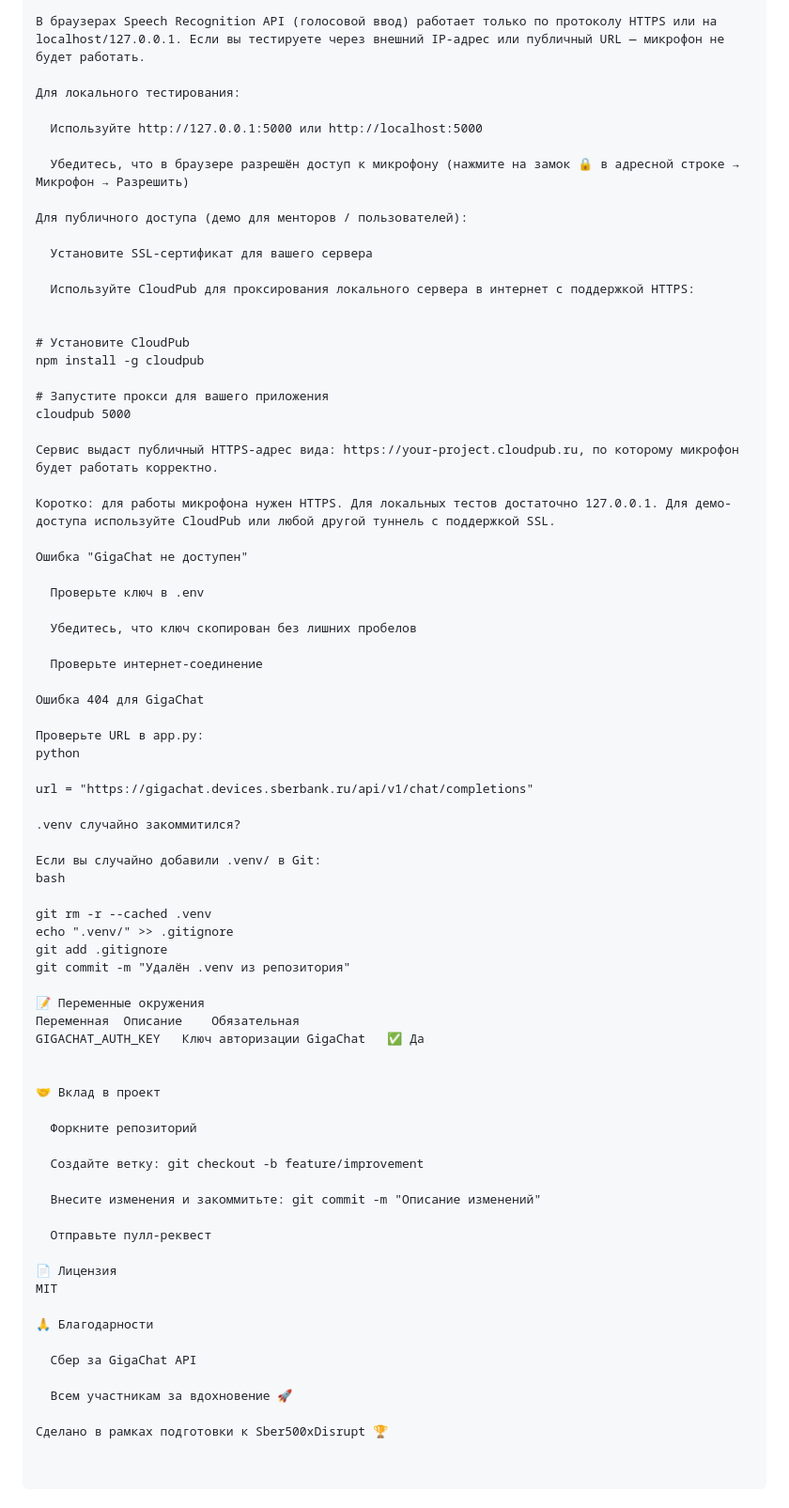
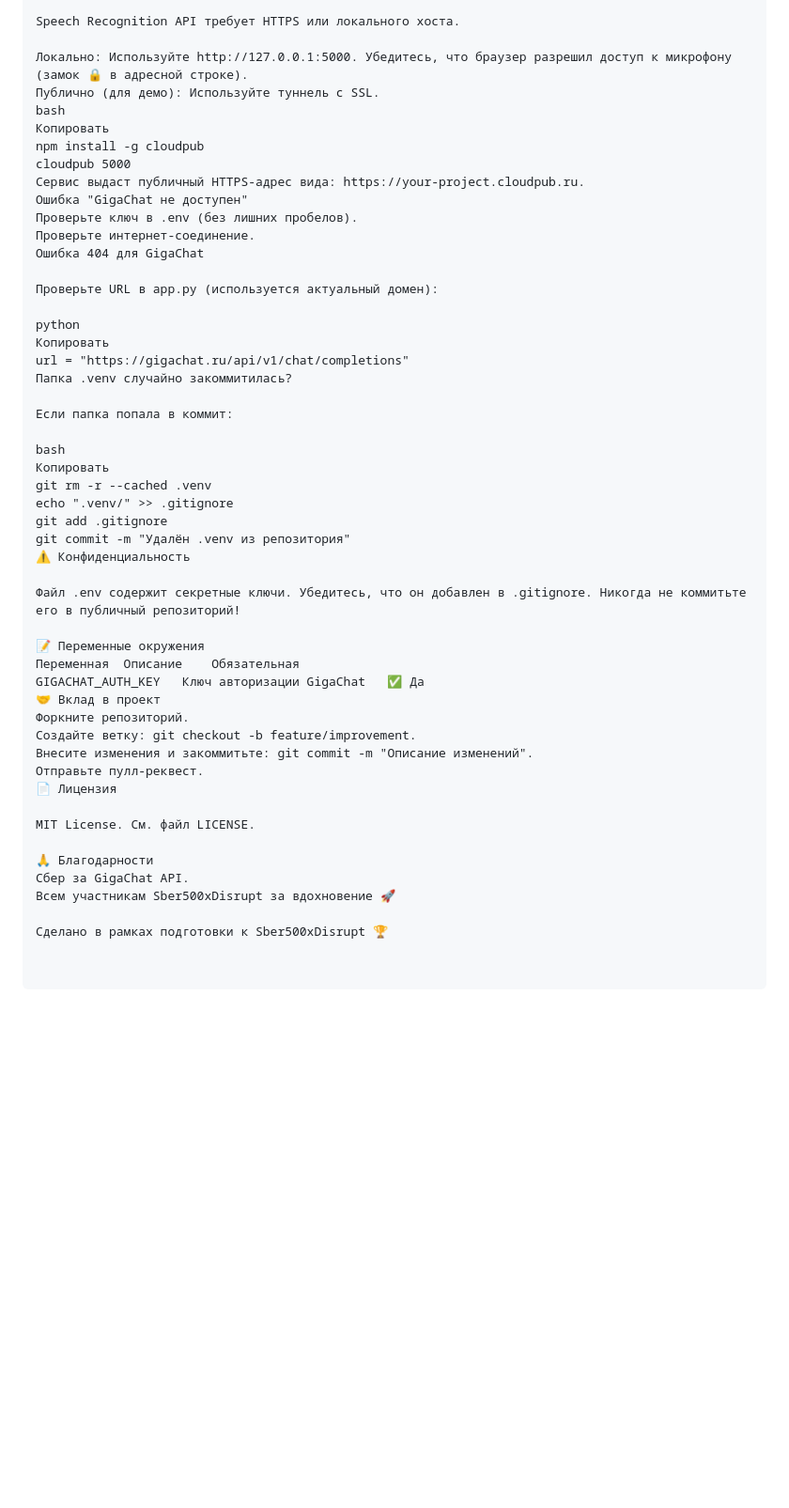
Before and after one commit to RubXela/gigachat-sandbox, a Markdown page: README.md, the part around one of its changes. Shown at 94% size. Drawn GitHub-style; blank space fills up the shorter version.

```diff
--- a/README.md
+++ b/README.md
@@ -155,78 +155,53 @@ python basic_request.py
 🔧 Устранение неполадок
 Микрофон не работает
 
-В браузерах Speech Recognition API (голосовой ввод) работает только по протоколу HTTPS или на localhost/127.0.0.1. Если вы тестируете через внешний IP-адрес или публичный URL — микрофон не будет работать.
+Speech Recognition API требует HTTPS или локального хоста.
 
-Для локального тестирования:
-
-  Используйте http://127.0.0.1:5000 или http://localhost:5000
-
-  Убедитесь, что в браузере разрешён доступ к микрофону (нажмите на замок 🔒 в адресной строке → Микрофон → Разрешить)
-
-Для публичного доступа (демо для менторов / пользователей):
-
-  Установите SSL-сертификат для вашего сервера
-
-  Используйте CloudPub для проксирования локального сервера в интернет с поддержкой HTTPS:
-
-
-# Установите CloudPub
+Локально: Используйте http://127.0.0.1:5000. Убедитесь, что браузер разрешил доступ к микрофону (замок 🔒 в адресной строке).
+Публично (для демо): Используйте туннель с SSL.
+bash
+Копировать
 npm install -g cloudpub
-
-# Запустите прокси для вашего приложения
 cloudpub 5000
-
-Сервис выдаст публичный HTTPS-адрес вида: https://your-project.cloudpub.ru, по которому микрофон будет работать корректно.
-
-Коротко: для работы микрофона нужен HTTPS. Для локальных тестов достаточно 127.0.0.1. Для демо-доступа используйте CloudPub или любой другой туннель с поддержкой SSL.
-
+Сервис выдаст публичный HTTPS-адрес вида: https://your-project.cloudpub.ru.
 Ошибка "GigaChat не доступен"
-
-  Проверьте ключ в .env
-
-  Убедитесь, что ключ скопирован без лишних пробелов
-
-  Проверьте интернет-соединение
-
+Проверьте ключ в .env (без лишних пробелов).
+Проверьте интернет-соединение.
 Ошибка 404 для GigaChat
 
-Проверьте URL в app.py:
+Проверьте URL в app.py (используется актуальный домен):
+
 python
+Копировать
+url = "https://gigachat.ru/api/v1/chat/completions"
+Папка .venv случайно закоммитилась?
 
-url = "https://gigachat.devices.sberbank.ru/api/v1/chat/completions"
+Если папка попала в коммит:
 
-.venv случайно закоммитился?
-
-Если вы случайно добавили .venv/ в Git:
 bash
-
+Копировать
 git rm -r --cached .venv
 echo ".venv/" >> .gitignore
 git add .gitignore
 git commit -m "Удалён .venv из репозитория"
+⚠️ Конфиденциальность
+
+Файл .env содержит секретные ключи. Убедитесь, что он добавлен в .gitignore. Никогда не коммитьте его в публичный репозиторий!
 
 📝 Переменные окружения
 Переменная	Описание	Обязательная
 GIGACHAT_AUTH_KEY	Ключ авторизации GigaChat	✅ Да
+🤝 Вклад в проект
+Форкните репозиторий.
+Создайте ветку: git checkout -b feature/improvement.
+Внесите изменения и закоммитьте: git commit -m "Описание изменений".
+Отправьте пулл-реквест.
+📄 Лицензия
 
-
-🤝 Вклад в проект
-
-  Форкните репозиторий
-
-  Создайте ветку: git checkout -b feature/improvement
-
-  Внесите изменения и закоммитьте: git commit -m "Описание изменений"
-
-  Отправьте пулл-реквест
-
-📄 Лицензия
-MIT
+MIT License. См. файл LICENSE.
 
 🙏 Благодарности
-
-  Сбер за GigaChat API
-
-  Всем участникам за вдохновение 🚀
+Сбер за GigaChat API.
+Всем участникам Sber500xDisrupt за вдохновение 🚀
 
 Сделано в рамках подготовки к Sber500xDisrupt 🏆
```
Also changed, not shown: other parts of README.md (+58 -58 lines).
